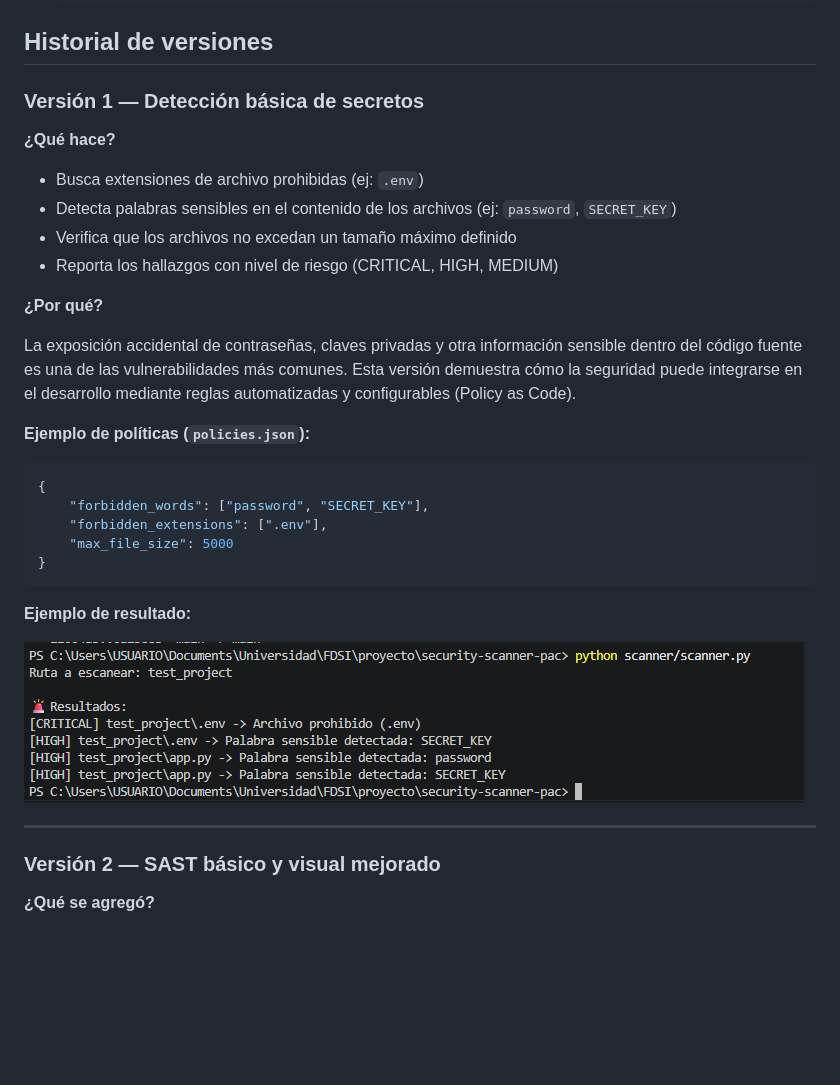
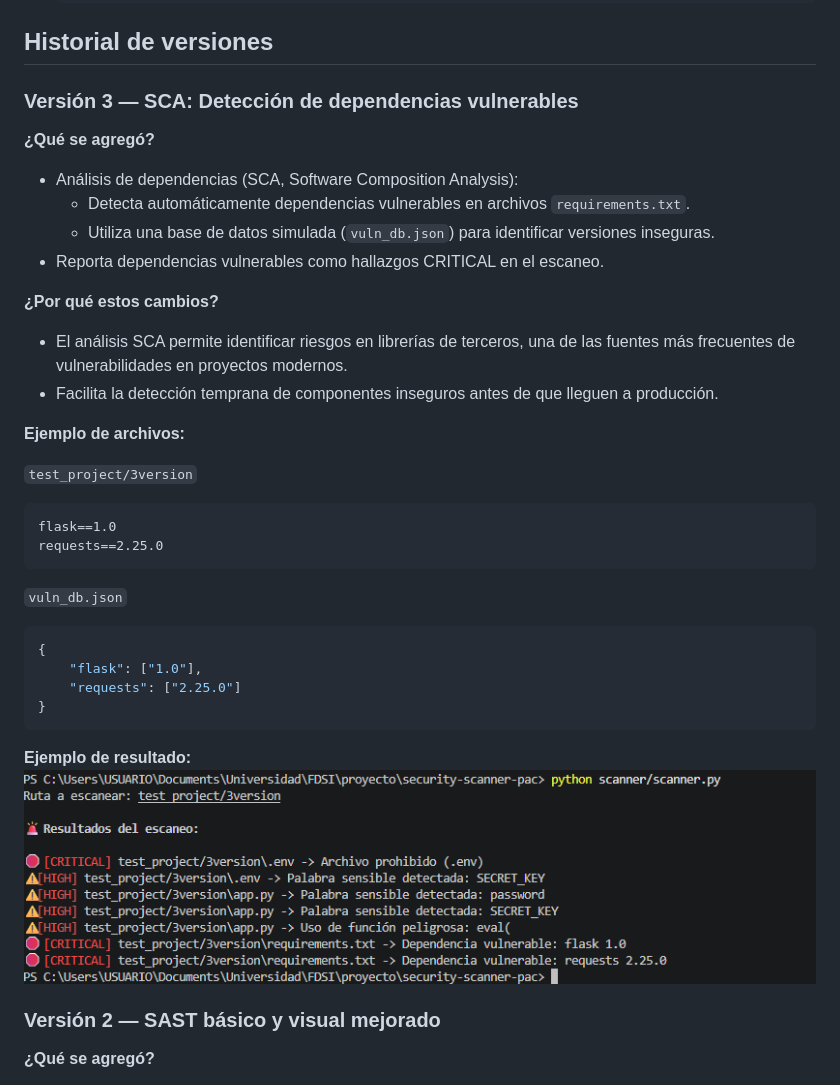
Before and after one commit to Andrew7480/security-scanner-pac, a Markdown page: README.md, the part around the change printed below. Drawn GitHub-style; pictures changed too: docs/images/thirdTest.png (added); blank space fills up the shorter version.

````diff
--- a/README.md
+++ b/README.md
@@ -59,34 +59,42 @@ La arquitectura es modular y fácilmente integrable en pipelines CI/CD, permitie
 
 ## Historial de versiones
 
-### Versión 1 — Detección básica de secretos
+### Versión 3 — SCA: Detección de dependencias vulnerables
 
-**¿Qué hace?**
+**¿Qué se agregó?**
 
-- Busca extensiones de archivo prohibidas (ej: `.env`)
-- Detecta palabras sensibles en el contenido de los archivos (ej: `password`, `SECRET_KEY`)
-- Verifica que los archivos no excedan un tamaño máximo definido
-- Reporta los hallazgos con nivel de riesgo (CRITICAL, HIGH, MEDIUM)
+- Análisis de dependencias (SCA, Software Composition Analysis):
+	- Detecta automáticamente dependencias vulnerables en archivos `requirements.txt`.
+	- Utiliza una base de datos simulada (`vuln_db.json`) para identificar versiones inseguras.
+- Reporta dependencias vulnerables como hallazgos CRITICAL en el escaneo.
 
-**¿Por qué?**
+**¿Por qué estos cambios?**
 
-La exposición accidental de contraseñas, claves privadas y otra información sensible dentro del código fuente es una de las vulnerabilidades más comunes. Esta versión demuestra cómo la seguridad puede integrarse en el desarrollo mediante reglas automatizadas y configurables (Policy as Code).
+- El análisis SCA permite identificar riesgos en librerías de terceros, una de las fuentes más frecuentes de vulnerabilidades en proyectos modernos.
+- Facilita la detección temprana de componentes inseguros antes de que lleguen a producción.
 
-**Ejemplo de políticas (`policies.json`):**
+**Ejemplo de archivos:**
 
+`test_project/3version`
+```txt
+flask==1.0
+requests==2.25.0
+```
+
+`vuln_db.json`
 ```json
 {
-	"forbidden_words": ["password", "SECRET_KEY"],
-	"forbidden_extensions": [".env"],
-	"max_file_size": 5000
+	"flask": ["1.0"],
+	"requests": ["2.25.0"]
 }
 ```
 
 **Ejemplo de resultado:**
+![Ejecución de ejemplo](docs/images/thirdTest.png)
 
-![Ejecución de ejemplo](docs/images/firstTest.png)
 
----
+
+
 
 ### Versión 2 — SAST básico y visual mejorado
 
````
Also changed, not shown: other parts of README.md (+29 -0 lines), 4 other files.
